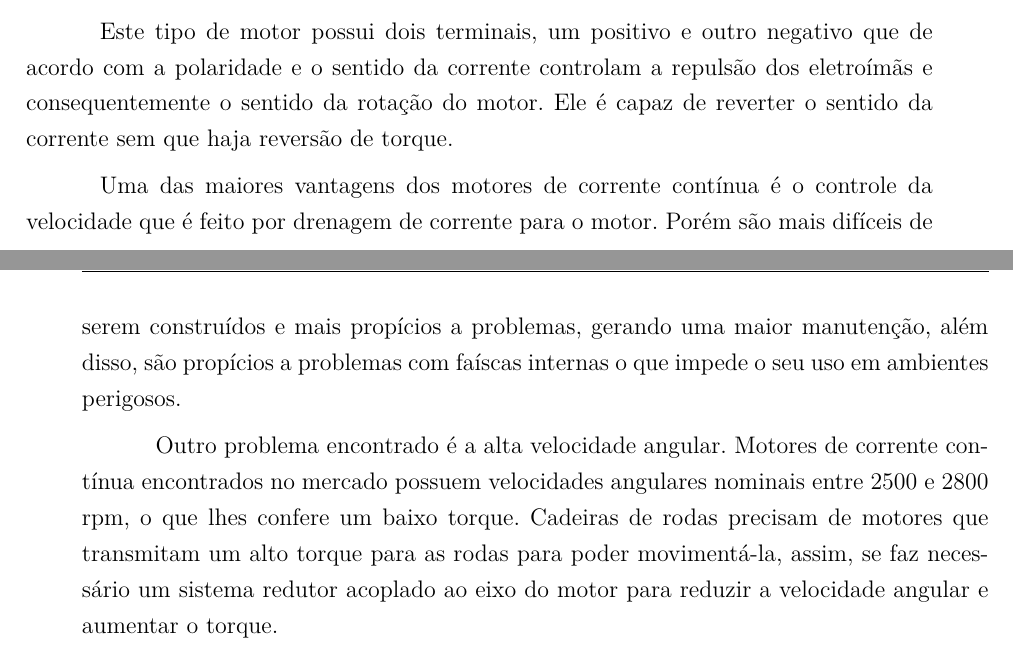
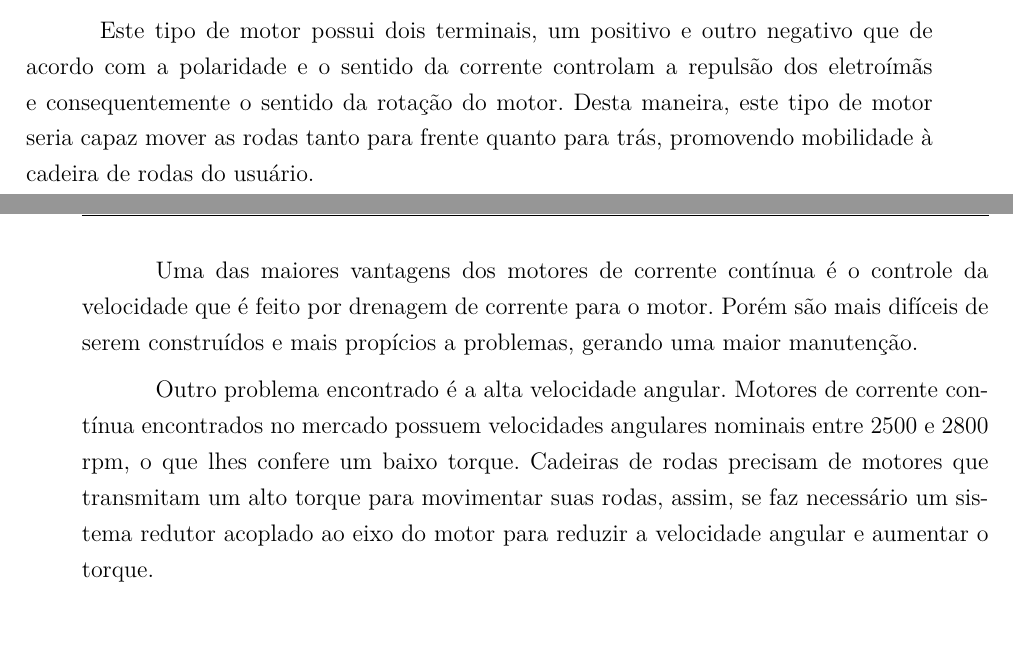
Before and after one commit to cotrim149/pi2-cadeira, a LaTeX thesis (tcc.tex, which reads editaveis/fundamentacao_teorica.tex): two parts of pages 24 and 25 of 77, joined at a grey line, cut so that both start at the same text. Compiled offline with pdfLaTeX.

Commit message:
Fix motor text

```diff
--- a/editaveis/fundamentacao_teorica.tex
+++ b/editaveis/fundamentacao_teorica.tex
@@ -101,11 +99,11 @@ Um sistema que supre essas três condições funcionará adequadamente nos demai
 
 O objetivo é atender as restrições de projeto com o menor requerimento de potência, ou seja, obter um perfil de torque-velocidade ótimo para o sistema de tração elétrica. Os motores de corrente contínua utilizam-se das forças eletromagnéticas para transformar energia elétrica em mecânica, eles funcionam com uma fonte retificada, ou seja, que possuem polaridade fixa.
 
-Este tipo de motor possui dois terminais, um positivo e outro negativo que de acordo com a polaridade e o sentido da corrente controlam a repulsão dos eletroímãs e consequentemente o sentido da rotação do motor. Ele é capaz de reverter o sentido da corrente sem que haja reversão de torque.
+Este tipo de motor possui dois terminais, um positivo e outro negativo que de acordo com a polaridade e o sentido da corrente controlam a repulsão dos eletroímãs e consequentemente o sentido da rotação do motor. Desta maneira, este tipo de motor seria capaz mover as rodas tanto para frente quanto para trás, promovendo mobilidade à cadeira de rodas do usuário.
 
-Uma das maiores vantagens dos motores de corrente contínua é o controle da velocidade que é feito por drenagem de corrente para o motor. Porém são mais difíceis de serem construídos e mais propícios a problemas, gerando uma maior manutenção, além disso, são propícios a problemas com faíscas internas o que impede o seu uso em ambientes perigosos.
+Uma das maiores vantagens dos motores de corrente contínua é o controle da velocidade que é feito por drenagem de corrente para o motor. Porém são mais difíceis de serem construídos e mais propícios a problemas, gerando uma maior manutenção.
 
-Outro problema encontrado é a alta velocidade angular. Motores de corrente contínua encontrados no mercado possuem velocidades angulares nominais entre 2500 e 2800 rpm, o que lhes confere um baixo torque. Cadeiras de rodas precisam de motores que transmitam um alto torque para as rodas para poder movimentá-la, assim, se faz necessário um sistema redutor acoplado ao eixo do motor para reduzir a velocidade angular e aumentar o torque.
+Outro problema encontrado é a alta velocidade angular. Motores de corrente contínua encontrados no mercado possuem velocidades angulares nominais entre 2500 e 2800 rpm, o que lhes confere um baixo torque. Cadeiras de rodas precisam de motores que transmitam um alto torque para movimentar suas rodas, assim, se faz necessário um sistema redutor acoplado ao eixo do motor para reduzir a velocidade angular e aumentar o torque.
 
 \subsection{Redutor}
 
```
Also changed, not shown: editaveis/fundamentacao_teorica.tex (8 more changed lines).
